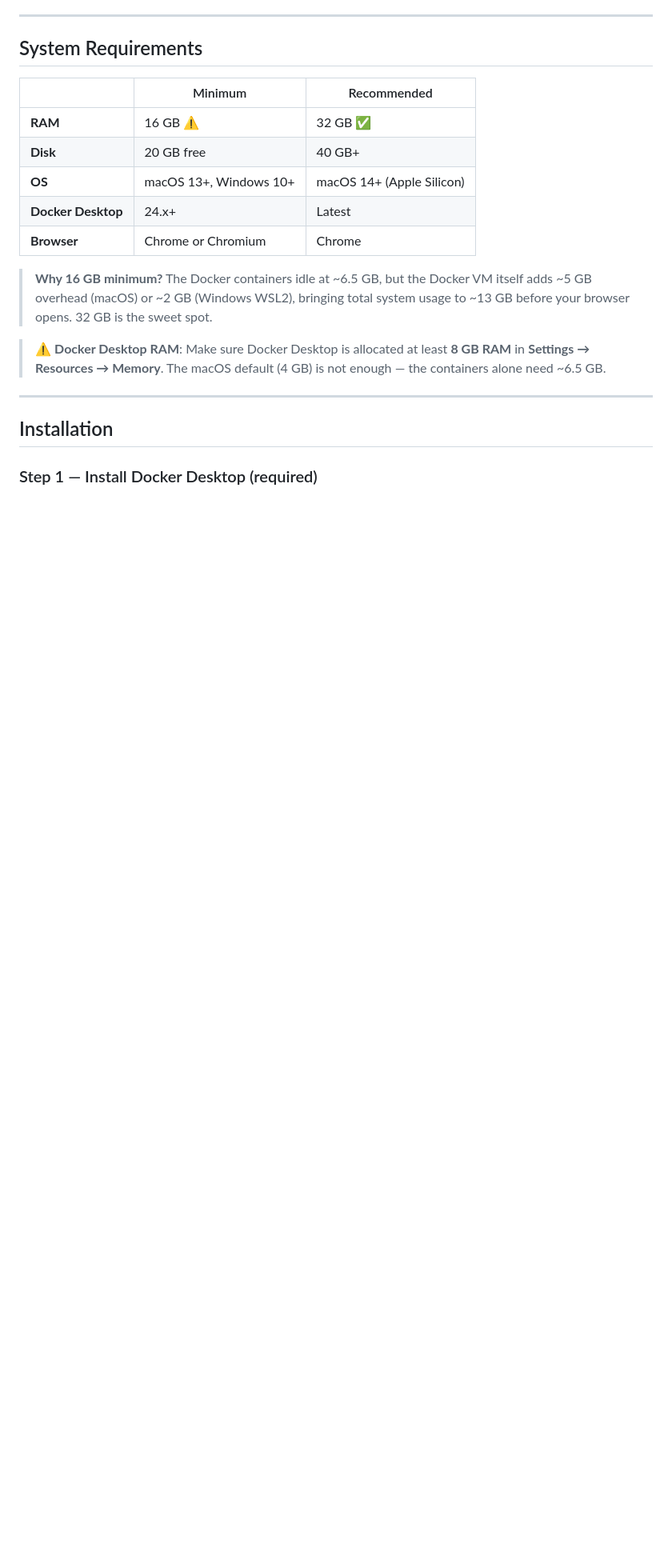
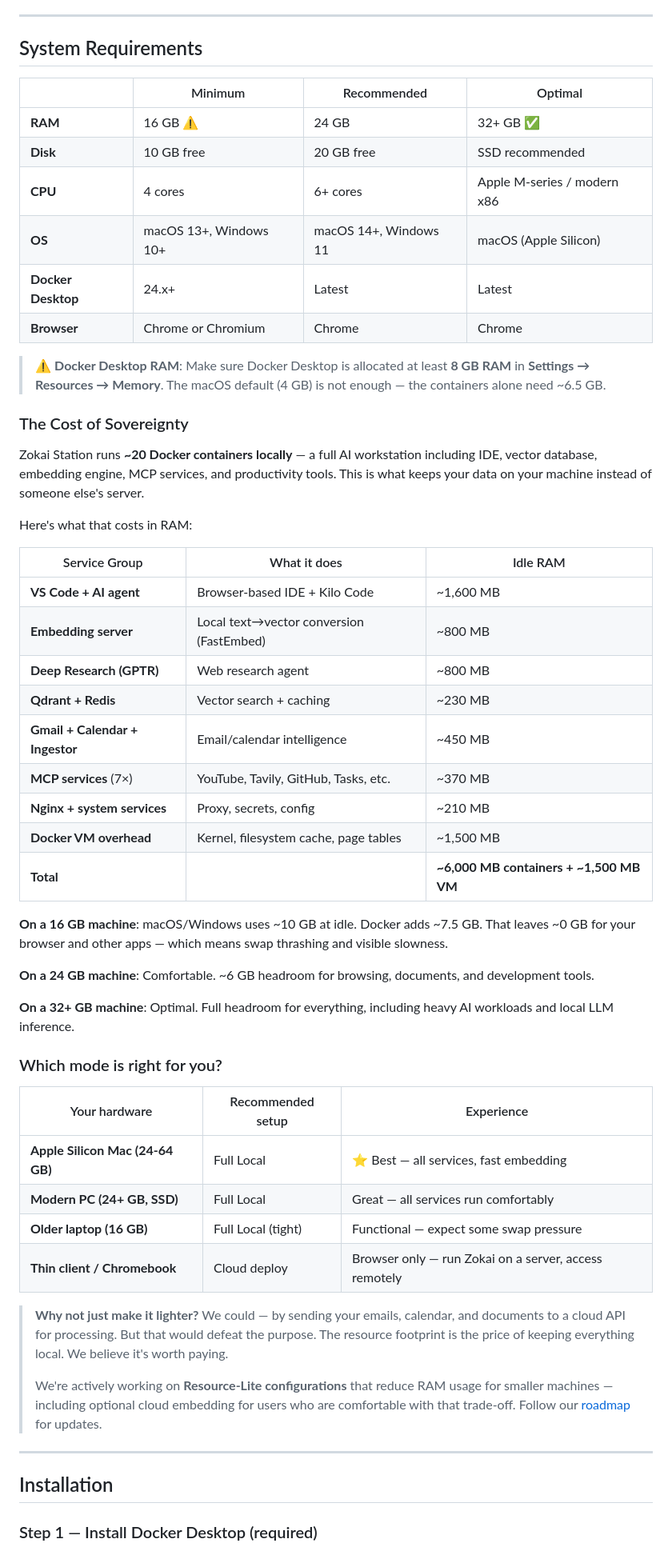
Before and after one commit to Mkn501/Zokai-station-free, a Markdown page: README.md, the part around the change. Shown at 80% size. GitHub-like rendering; blank space fills up the shorter version.

Commit message:
docs: add transparent hardware requirements with sovereignty cost framing

```diff
--- a/README.md
+++ b/README.md
@@ -68,17 +68,53 @@ This is the **Free tier** — fully functional, no time limit, no feature crippl
 
 ## System Requirements
 
-| | Minimum | Recommended |
-|---|---|---|
-| **RAM** | 16 GB ⚠️ | 32 GB ✅ |
-| **Disk** | 20 GB free | 40 GB+ |
-| **OS** | macOS 13+, Windows 10+ | macOS 14+ (Apple Silicon) |
-| **Docker Desktop** | 24.x+ | Latest |
-| **Browser** | Chrome or Chromium | Chrome |
-
-> **Why 16 GB minimum?** The Docker containers idle at ~6.5 GB, but the Docker VM itself adds ~5 GB overhead (macOS) or ~2 GB (Windows WSL2), bringing total system usage to ~13 GB before your browser opens. 32 GB is the sweet spot.
+| | Minimum | Recommended | Optimal |
+|---|---|---|---|
+| **RAM** | 16 GB ⚠️ | 24 GB | 32+ GB ✅ |
+| **Disk** | 10 GB free | 20 GB free | SSD recommended |
+| **CPU** | 4 cores | 6+ cores | Apple M-series / modern x86 |
+| **OS** | macOS 13+, Windows 10+ | macOS 14+, Windows 11 | macOS (Apple Silicon) |
+| **Docker Desktop** | 24.x+ | Latest | Latest |
+| **Browser** | Chrome or Chromium | Chrome | Chrome |
 
 > ⚠️ **Docker Desktop RAM**: Make sure Docker Desktop is allocated at least **8 GB RAM** in **Settings → Resources → Memory**. The macOS default (4 GB) is not enough — the containers alone need ~6.5 GB.
+
+### The Cost of Sovereignty
+
+Zokai Station runs **~20 Docker containers locally** — a full AI workstation including IDE, vector database, embedding engine, MCP services, and productivity tools. This is what keeps your data on your machine instead of someone else's server.
+
+Here's what that costs in RAM:
+
+| Service Group | What it does | Idle RAM |
+|---|---|---|
+| **VS Code + AI agent** | Browser-based IDE + Kilo Code | ~1,600 MB |
+| **Embedding server** | Local text→vector conversion (FastEmbed) | ~800 MB |
+| **Deep Research (GPTR)** | Web research agent | ~800 MB |
+| **Qdrant + Redis** | Vector search + caching | ~230 MB |
+| **Gmail + Calendar + Ingestor** | Email/calendar intelligence | ~450 MB |
+| **MCP services** (7×) | YouTube, Tavily, GitHub, Tasks, etc. | ~370 MB |
+| **Nginx + system services** | Proxy, secrets, config | ~210 MB |
+| **Docker VM overhead** | Kernel, filesystem cache, page tables | ~1,500 MB |
+| **Total** | | **~6,000 MB containers + ~1,500 MB VM** |
+
+**On a 16 GB machine**: macOS/Windows uses ~10 GB at idle. Docker adds ~7.5 GB. That leaves ~0 GB for your browser and other apps — which means swap thrashing and visible slowness.
+
+**On a 24 GB machine**: Comfortable. ~6 GB headroom for browsing, documents, and development tools.
+
+**On a 32+ GB machine**: Optimal. Full headroom for everything, including heavy AI workloads and local LLM inference.
+
+### Which mode is right for you?
+
+| Your hardware | Recommended setup | Experience |
+|---|---|---|
+| **Apple Silicon Mac (24-64 GB)** | Full Local | ⭐ Best — all services, fast embedding |
+| **Modern PC (24+ GB, SSD)** | Full Local | Great — all services run comfortably |
+| **Older laptop (16 GB)** | Full Local (tight) | Functional — expect some swap pressure |
+| **Thin client / Chromebook** | Cloud deploy | Browser only — run Zokai on a server, access remotely |
+
+> **Why not just make it lighter?** We could — by sending your emails, calendar, and documents to a cloud API for processing. But that would defeat the purpose. The resource footprint is the price of keeping everything local. We believe it's worth paying.
+>
+> We're actively working on **Resource-Lite configurations** that reduce RAM usage for smaller machines — including optional cloud embedding for users who are comfortable with that trade-off. Follow our [roadmap](https://zokai.ai) for updates.
 
 ---
 
```
